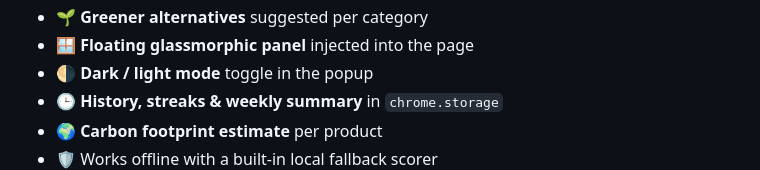
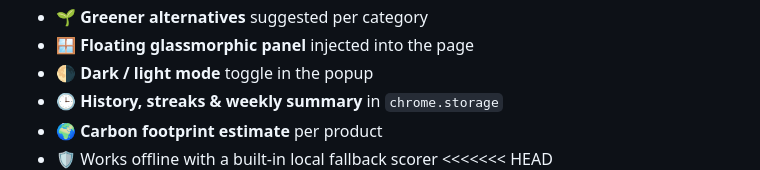
Before and after one commit to spandana-builds/eco-shopping-assistant, a Markdown page: README.md, the part around the change. Rendered like a GitHub page.

```diff
--- a/README.md
+++ b/README.md
@@ -20,6 +20,7 @@ floating glassmorphism panel.
 - 🕒 **History, streaks & weekly summary** in `chrome.storage`
 - 🌍 **Carbon footprint estimate** per product
 - 🛡️ Works offline with a built-in local fallback scorer
+<<<<<<< HEAD
 ![hero](ss/i5.png)![hero](ss/i6.png)
 =======
 
```
